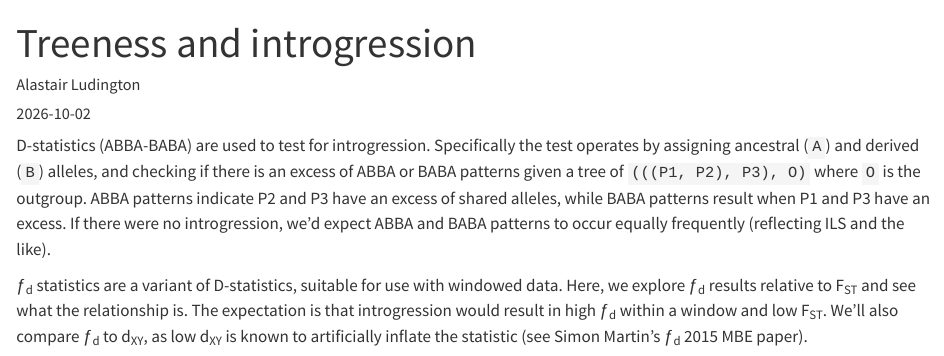
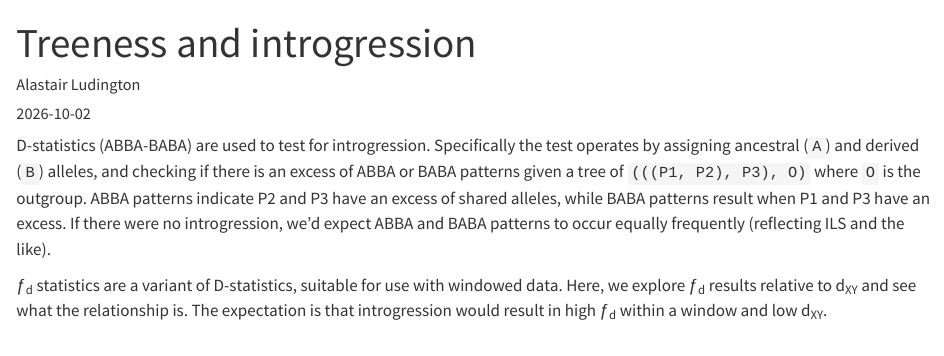
Before and after one commit to a-lud/hydrophis-popgen, a Quarto document (results/04-treeness-introgression/treeness-intogression.qmd): the page in a window 1100 px wide, from its top. Rendered offline with R 4.5, knitr and Pandoc in place of Quarto, with nearby package versions; drawn as R Markdown's standard HTML page in place of the format the file asks for; some code elsewhere in the file could not run offline; long lines of code are wrapped.

Commit message:
Update: minor text revisions

```diff
--- a/results/04-treeness-introgression/treeness-intogression.qmd
+++ b/results/04-treeness-introgression/treeness-intogression.qmd
@@ -49,10 +49,9 @@ there were no introgression, we'd expect ABBA and BABA patterns to occur equally
 frequently (reflecting ILS and the like).
 
 ƒ~d~ statistics are a variant of D-statistics, suitable for use with windowed
-data. Here, we explore ƒ~d~ results relative to F~ST~ and see what the
+data. Here, we explore ƒ~d~ results relative to d~XY~ and see what the
 relationship is. The expectation is that introgression would result in high ƒ~d~
-within a window and low F~ST~. We'll also compare ƒ~d~ to d~XY~, as low d~XY~ is
-known to artificially inflate the statistic (see Simon Martin's ƒ~d~ 2015 MBE paper).
+within a window and low d~XY~.
 
 Data for this analysis were not only filtered on the 10\% usable data that
 we use in the diversity statistics, but also ensuring there are adequate SNPs
```
Also changed, not shown: results/04-treeness-introgression/README.md.
